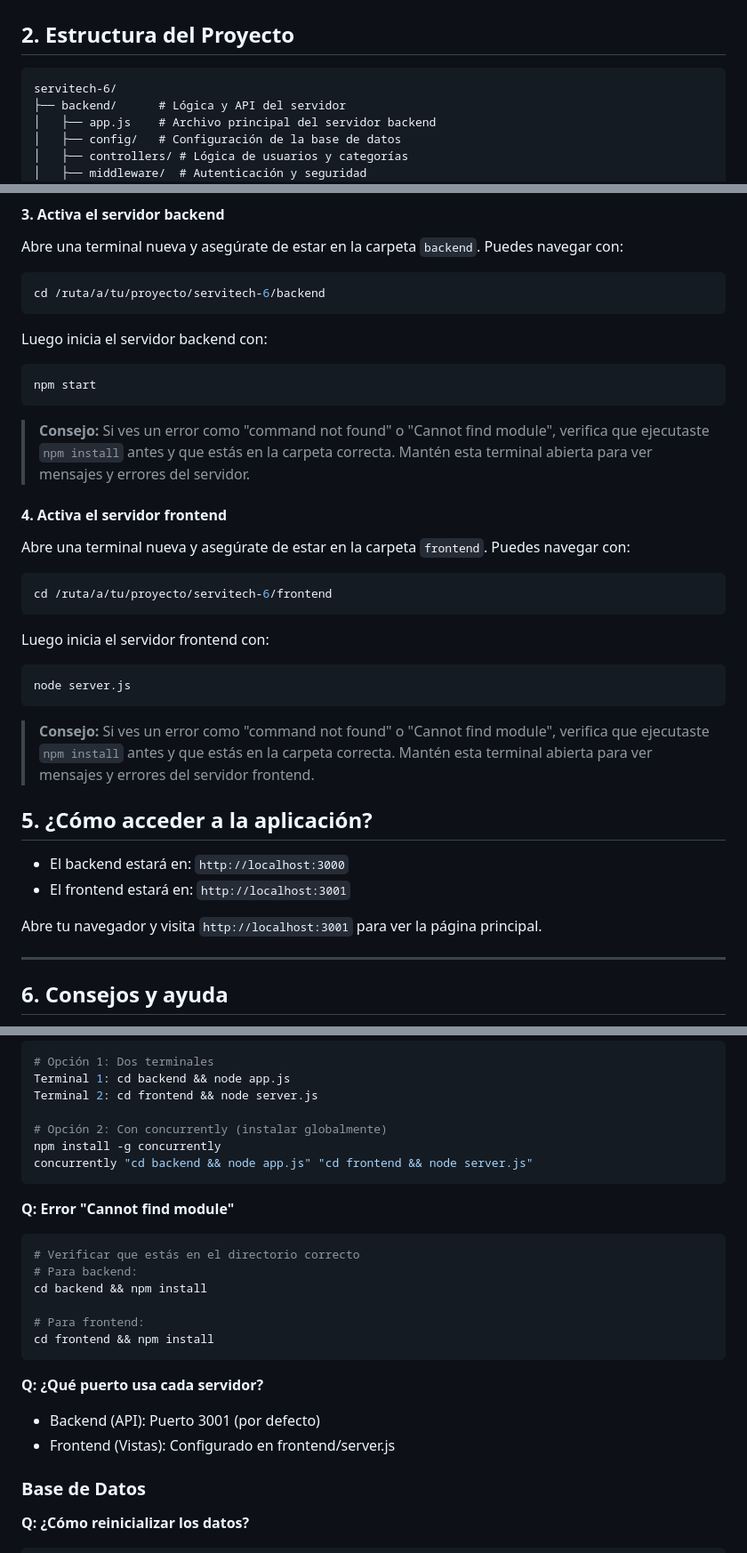
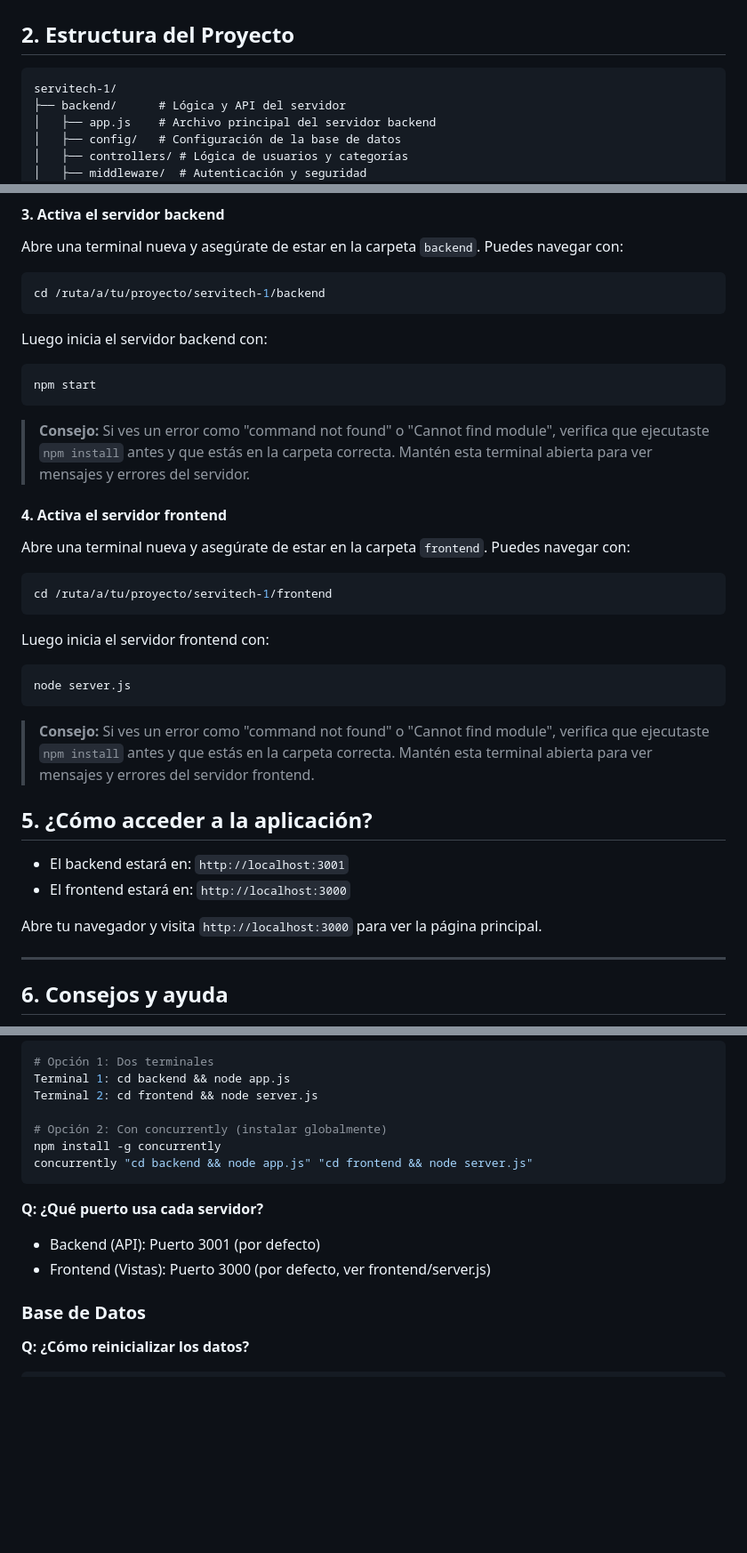
Before and after one commit to DianaJJ0/servitech, a Markdown page: README.md, 3 parts joined by grey strips. Shown: that part at 89% size. Drawn GitHub-style; blank space fills up the shorter version.

Commit message:
actualización del README.md

````diff
--- a/README.md
+++ b/README.md
@@ -13,7 +13,7 @@ ServiTech es una plataforma web para conectar usuarios con expertos en tecnolog
 ## 2. Estructura del Proyecto
 
 ```
-servitech-6/
+servitech-1/
 ├── backend/      # Lógica y API del servidor
 │   ├── app.js    # Archivo principal del servidor backend
 │   ├── config/   # Configuración de la base de datos
@@ -96,7 +98,7 @@ mongod
 Abre una terminal nueva y asegúrate de estar en la carpeta `backend`. Puedes navegar con:
 
 ```bash
-cd /ruta/a/tu/proyecto/servitech-6/backend
+cd /ruta/a/tu/proyecto/servitech-1/backend
 ```
 
 Luego inicia el servidor backend con:
@@ -109,15 +111,12 @@ npm start
 > Si ves un error como "command not found" o "Cannot find module", verifica que ejecutaste `npm install` antes y que estás en la carpeta correcta.
 > Mantén esta terminal abierta para ver mensajes y errores del servidor.
 
-
-
-
 #### 4. Activa el servidor frontend
 
 Abre una terminal nueva y asegúrate de estar en la carpeta `frontend`. Puedes navegar con:
 
 ```bash
-cd /ruta/a/tu/proyecto/servitech-6/frontend
+cd /ruta/a/tu/proyecto/servitech-1/frontend
 ```
 
 Luego inicia el servidor frontend con:
@@ -132,10 +131,10 @@ node server.js
 
 ## 5. ¿Cómo acceder a la aplicación?
 
-- El backend estará en: `http://localhost:3000`
-- El frontend estará en: `http://localhost:3001`
+- El backend estará en: `http://localhost:3001`
+- El frontend estará en: `http://localhost:3000`
 
-Abre tu navegador y visita `http://localhost:3001` para ver la página principal.
+Abre tu navegador y visita `http://localhost:3000` para ver la página principal.
 
 ---
 
@@ -441,21 +438,10 @@ npm install -g concurrently
 concurrently "cd backend && node app.js" "cd frontend && node server.js"
 ```
 
-**Q: Error "Cannot find module"**
-
-```bash
-# Verificar que estás en el directorio correcto
-# Para backend:
-cd backend && npm install
-
-# Para frontend:
-cd frontend && npm install
-```
-
 **Q: ¿Qué puerto usa cada servidor?**
 
 - Backend (API): Puerto 3001 (por defecto)
-- Frontend (Vistas): Configurado en frontend/server.js
+- Frontend (Vistas): Puerto 3000 (por defecto, ver frontend/server.js)
 
 ### Base de Datos
 
````
Also changed, not shown: other parts of README.md (+8 -8 lines).
